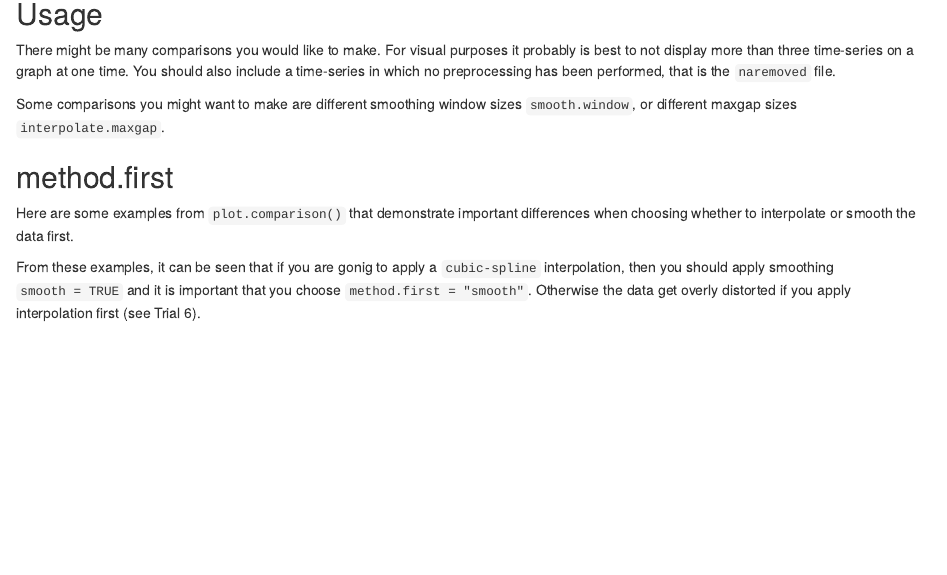
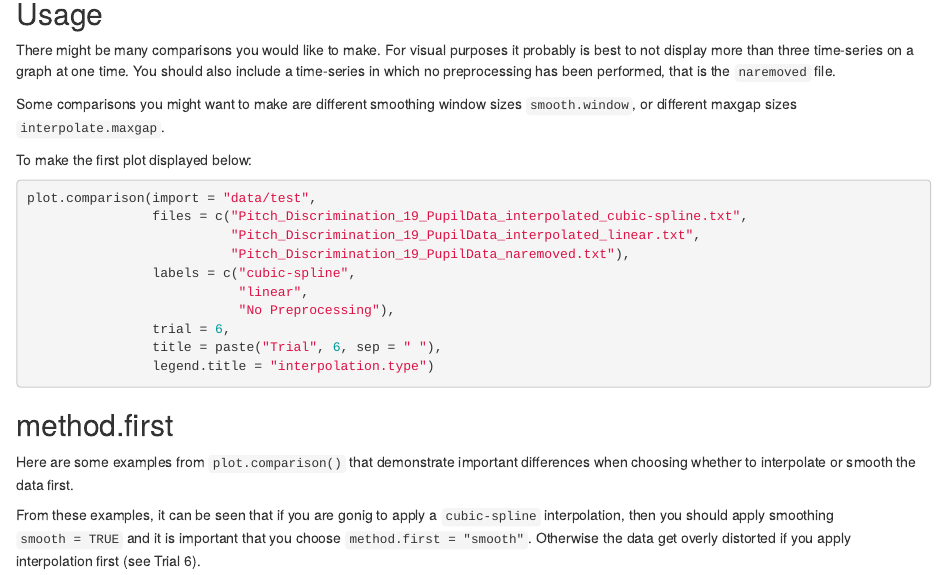
Before and after one commit to dr-JT/pupillometry, an R Markdown document (vignettes/Comparison of Preprocessing Methods.Rmd): the page in a window 1100 px wide, from 540 px down. Rendered offline with R 4.5, knitr and Pandoc, with nearby package versions.

Commit message:
Update article

````diff
--- a/vignettes/Comparison of Preprocessing Methods.Rmd
+++ b/vignettes/Comparison of Preprocessing Methods.Rmd
@@ -37,6 +37,22 @@ Parameters:
 There might be many comparisons you would like to make. For visual purposes it probably is best to not display more than three time-series on a graph at one time. You should also include a time-series in which no preprocessing has been performed, that is the `naremoved` file.
 
 Some comparisons you might want to make are different smoothing window sizes `smooth.window`, or different maxgap sizes `interpolate.maxgap`.
+
+To make the first plot displayed below:
+
+```r
+plot.comparison(import = "data/test",
+                files = c("Pitch_Discrimination_19_PupilData_interpolated_cubic-spline.txt",
+                          "Pitch_Discrimination_19_PupilData_interpolated_linear.txt",
+                          "Pitch_Discrimination_19_PupilData_naremoved.txt"),
+                labels = c("cubic-spline",
+                           "linear",
+                           "No Preprocessing"),
+                trial = 6,
+                title = paste("Trial", 6, sep = " "),
+                legend.title = "interpolation.type")
+```
+
 
 ## method.first
 
````
Also changed, not shown: 1 other file.
